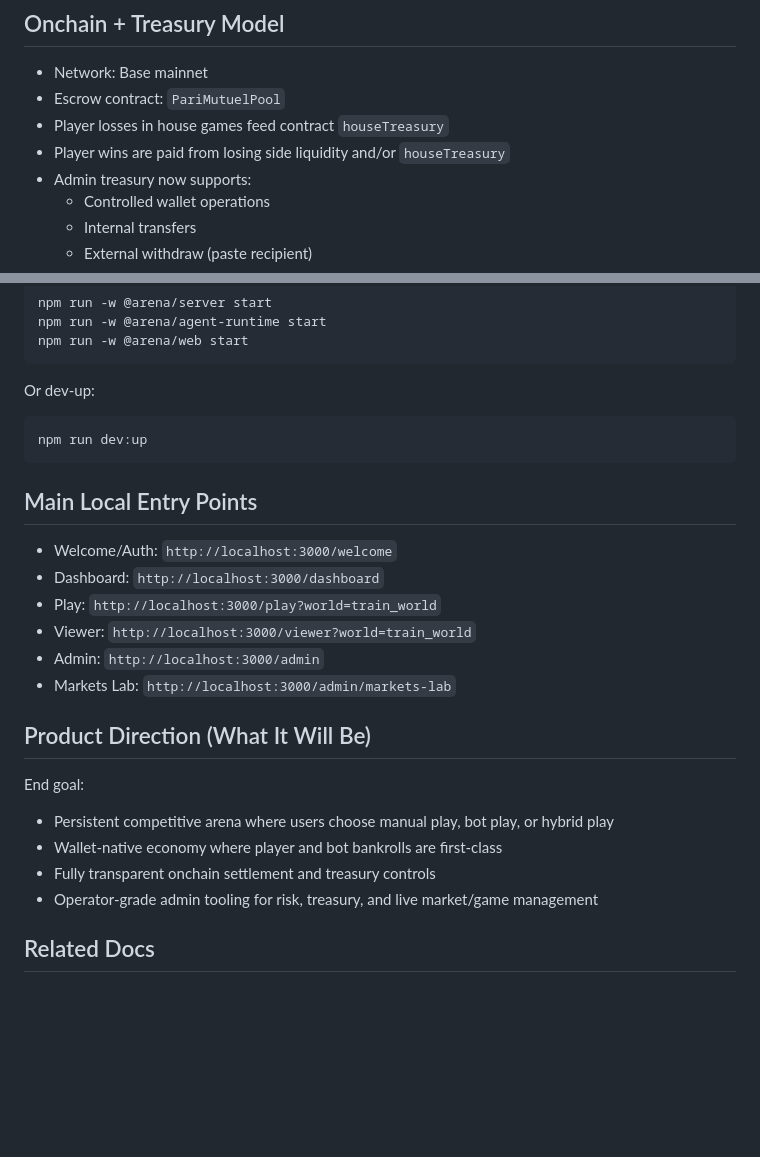
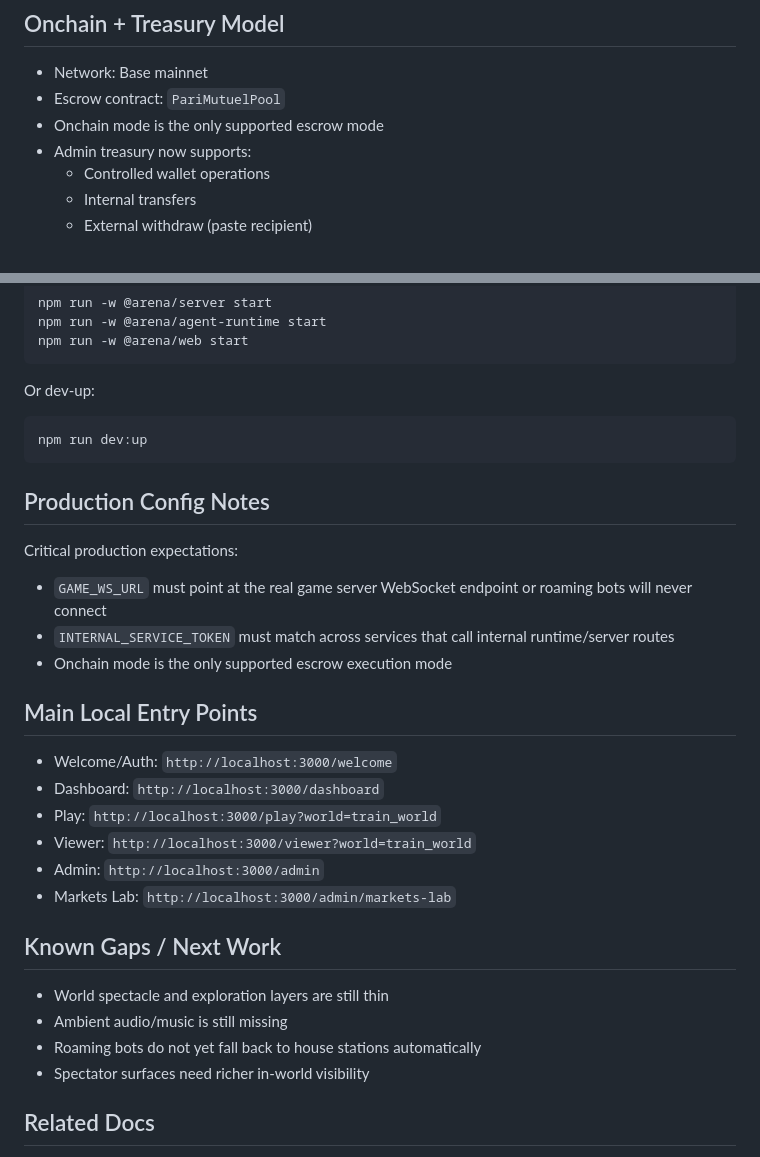
Before and after one commit to temisangerrard/autonomous-arena-scaffold, a Markdown page: README.md, 2 parts joined by grey strips. Drawn GitHub-style; blank space fills up the shorter version.

````diff
--- a/README.md
+++ b/README.md
@@ -39,8 +73,7 @@ System supports:
 
 - Network: Base mainnet
 - Escrow contract: `PariMutuelPool`
-- Player losses in house games feed contract `houseTreasury`
-- Player wins are paid from losing side liquidity and/or `houseTreasury`
+- Onchain mode is the only supported escrow mode
 - Admin treasury now supports:
   - Controlled wallet operations
   - Internal transfers
@@ -88,6 +121,13 @@ Or dev-up:
 npm run dev:up
 ```
 
+## Production Config Notes
+
+Critical production expectations:
+- `GAME_WS_URL` must point at the real game server WebSocket endpoint or roaming bots will never connect
+- `INTERNAL_SERVICE_TOKEN` must match across services that call internal runtime/server routes
+- Onchain mode is the only supported escrow execution mode
+
 ## Main Local Entry Points
 
 - Welcome/Auth: `http://localhost:3000/welcome`
@@ -97,13 +137,12 @@ npm run dev:up
 - Admin: `http://localhost:3000/admin`
 - Markets Lab: `http://localhost:3000/admin/markets-lab`
 
-## Product Direction (What It Will Be)
+## Known Gaps / Next Work
 
-End goal:
-- Persistent competitive arena where users choose manual play, bot play, or hybrid play
-- Wallet-native economy where player and bot bankrolls are first-class
-- Fully transparent onchain settlement and treasury controls
-- Operator-grade admin tooling for risk, treasury, and live market/game management
+- World spectacle and exploration layers are still thin
+- Ambient audio/music is still missing
+- Roaming bots do not yet fall back to house stations automatically
+- Spectator surfaces need richer in-world visibility
 
 ## Related Docs
 
````
Also changed, not shown: other parts of README.md (+46 -12 lines).
